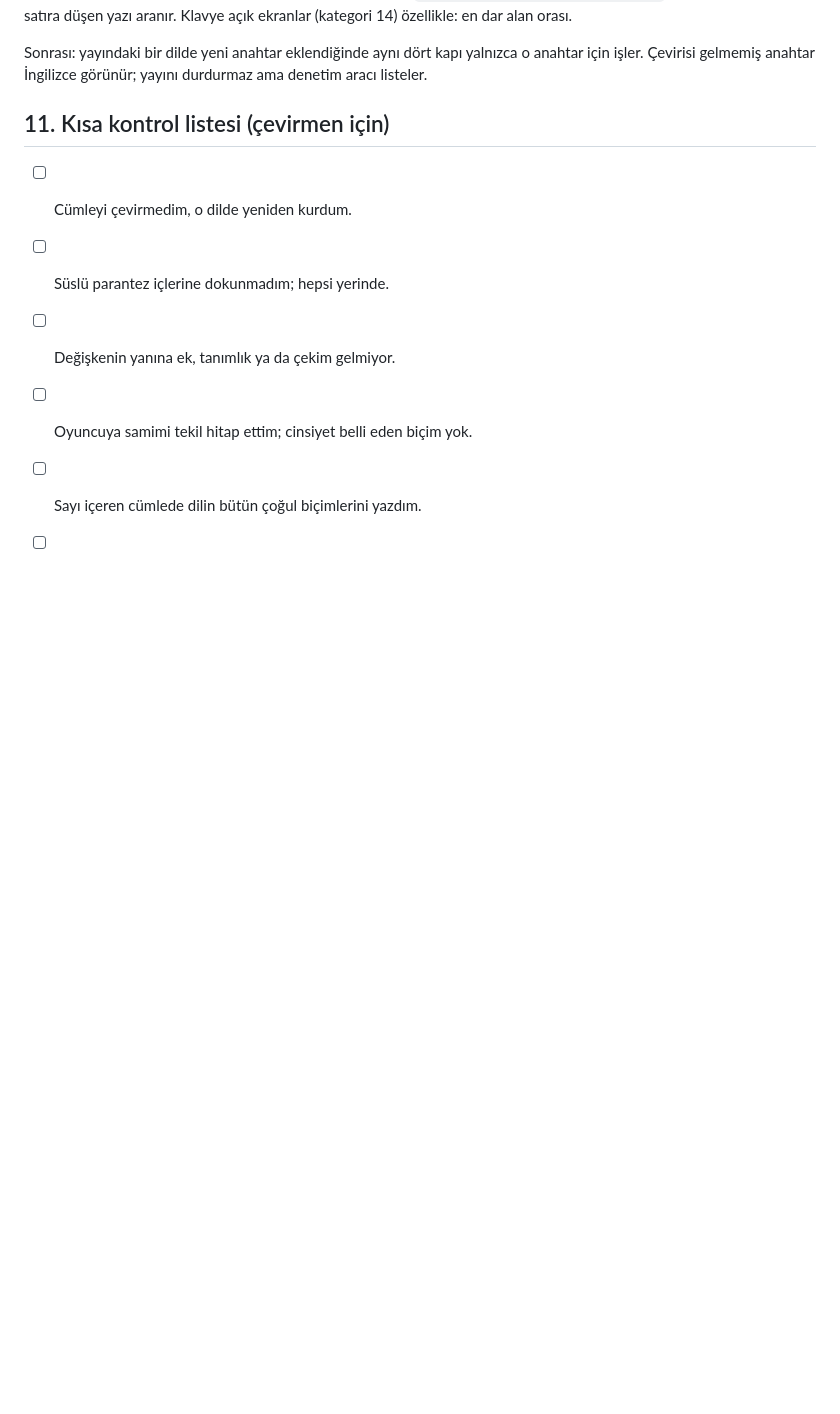
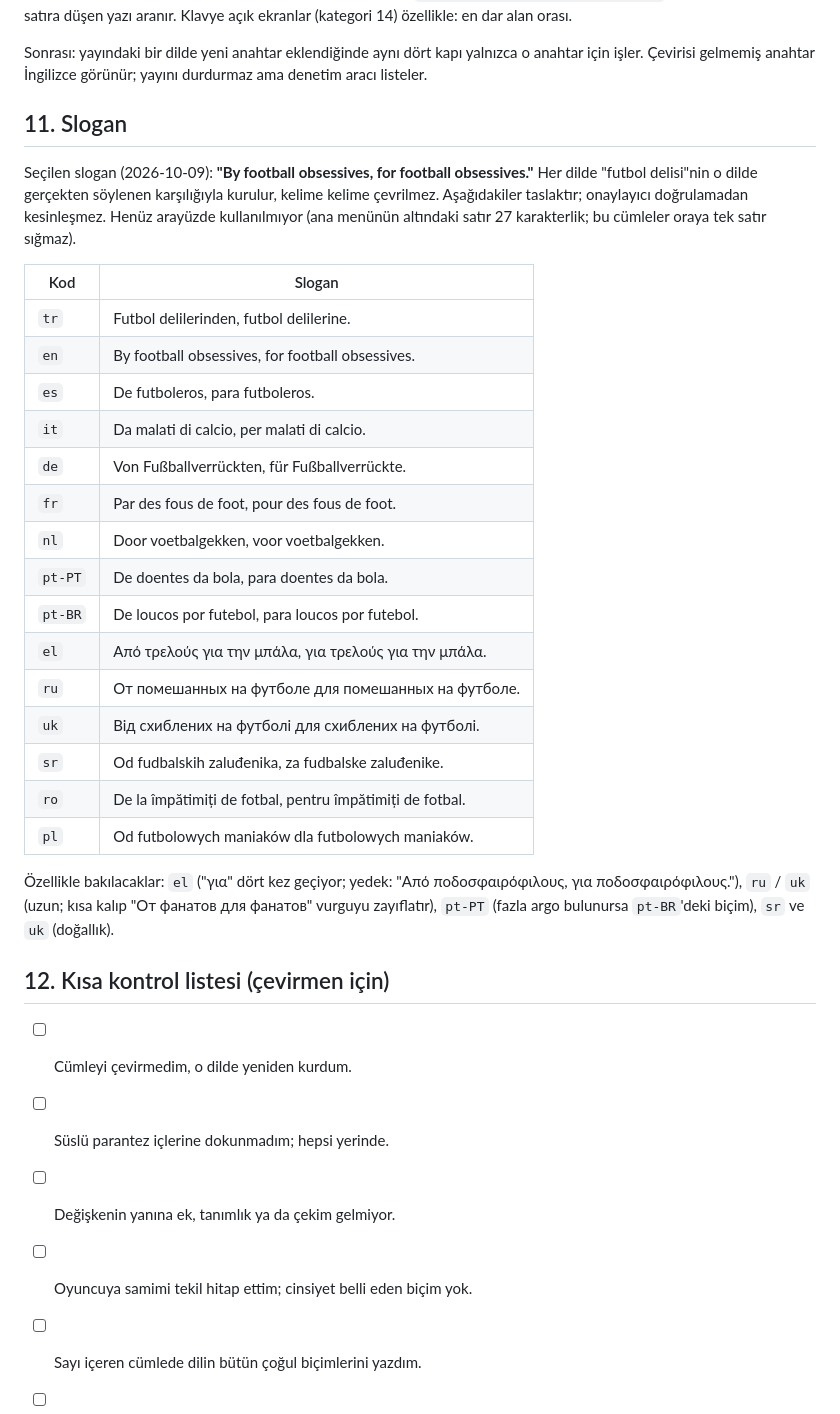
Before and after one commit to kubilaykoyuncuogl/3-2-1-kickoff, a Markdown page: docs/ceviri-kurallari.md, the part around the change. Drawn GitHub-style; blank space fills up the shorter version.

Commit message:
Çeviri kuralları: seçilen slogan ve 15 dildeki taslak karşılıkları
Co-Authored-By: Claude Opus 5.5 <noreply@anthropic.com>

```diff
--- a/docs/ceviri-kurallari.md
+++ b/docs/ceviri-kurallari.md
@@ -384,7 +384,34 @@ Klavye açık ekranlar (kategori 14) özellikle: en dar alan orası.
 Sonrası: yayındaki bir dilde yeni anahtar eklendiğinde aynı dört kapı yalnızca o anahtar için işler. Çevirisi gelmemiş
 anahtar İngilizce görünür; yayını durdurmaz ama denetim aracı listeler.
 
-## 11. Kısa kontrol listesi (çevirmen için)
+## 11. Slogan
+
+Seçilen slogan (2026-10-09): **"By football obsessives, for football obsessives."** Her dilde "futbol delisi"nin o dilde gerçekten
+söylenen karşılığıyla kurulur, kelime kelime çevrilmez. Aşağıdakiler taslaktır; onaylayıcı doğrulamadan kesinleşmez.
+Henüz arayüzde kullanılmıyor (ana menünün altındaki satır 27 karakterlik; bu cümleler oraya tek satır sığmaz).
+
+| Kod | Slogan |
+|---|---|
+| `tr` | Futbol delilerinden, futbol delilerine. |
+| `en` | By football obsessives, for football obsessives. |
+| `es` | De futboleros, para futboleros. |
+| `it` | Da malati di calcio, per malati di calcio. |
+| `de` | Von Fußballverrückten, für Fußballverrückte. |
+| `fr` | Par des fous de foot, pour des fous de foot. |
+| `nl` | Door voetbalgekken, voor voetbalgekken. |
+| `pt-PT` | De doentes da bola, para doentes da bola. |
+| `pt-BR` | De loucos por futebol, para loucos por futebol. |
+| `el` | Από τρελούς για την μπάλα, για τρελούς για την μπάλα. |
+| `ru` | От помешанных на футболе для помешанных на футболе. |
+| `uk` | Від схиблених на футболі для схиблених на футболі. |
+| `sr` | Od fudbalskih zaluđenika, za fudbalske zaluđenike. |
+| `ro` | De la împătimiți de fotbal, pentru împătimiți de fotbal. |
+| `pl` | Od futbolowych maniaków dla futbolowych maniaków. |
+
+Özellikle bakılacaklar: `el` ("για" dört kez geçiyor; yedek: "Από ποδοσφαιρόφιλους, για ποδοσφαιρόφιλους."), `ru` / `uk` (uzun; kısa
+kalıp "От фанатов для фанатов" vurguyu zayıflatır), `pt-PT` (fazla argo bulunursa `pt-BR`'deki biçim), `sr` ve `uk` (doğallık).
+
+## 12. Kısa kontrol listesi (çevirmen için)
 
 - [ ] Cümleyi çevirmedim, o dilde yeniden kurdum.
 - [ ] Süslü parantez içlerine dokunmadım; hepsi yerinde.
```
